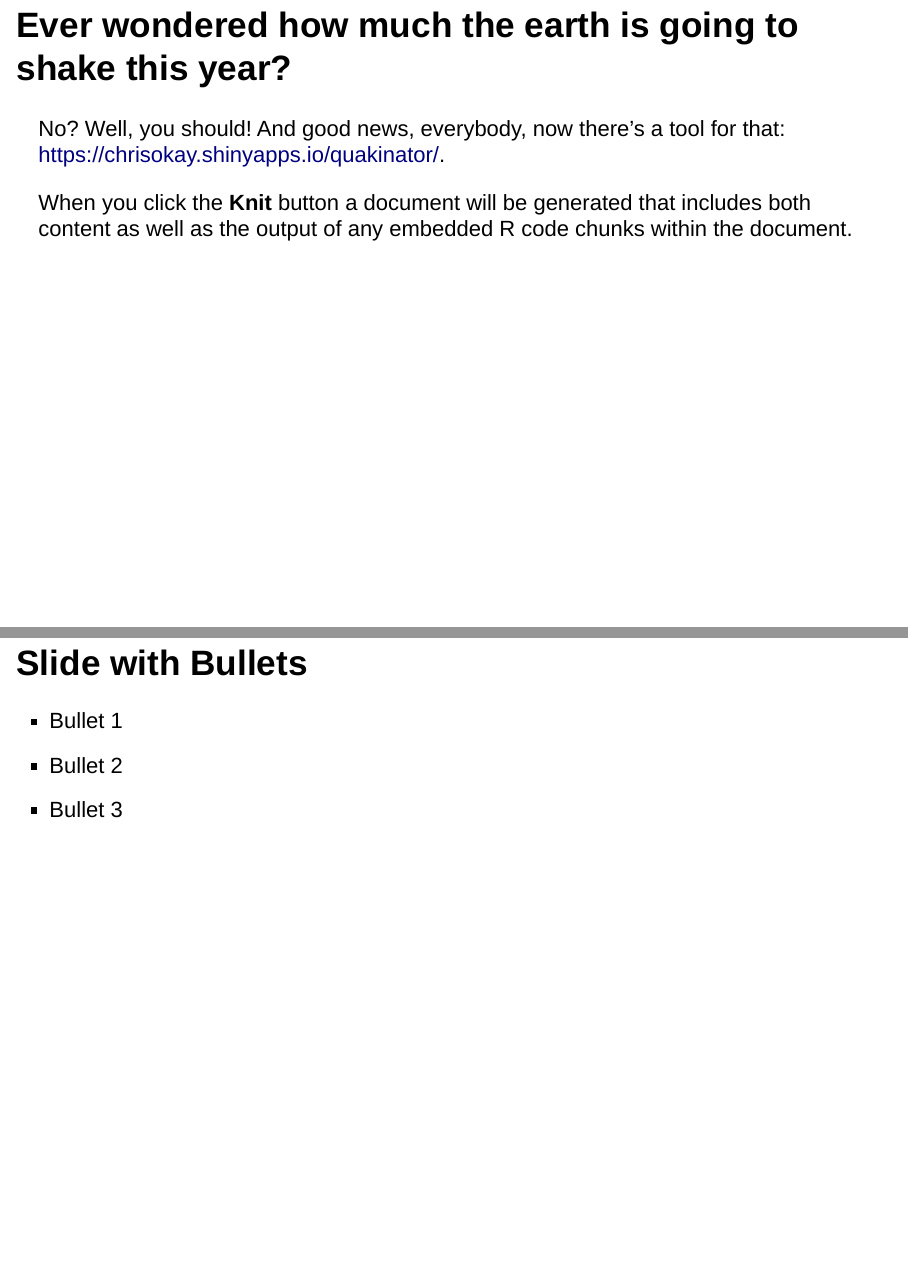
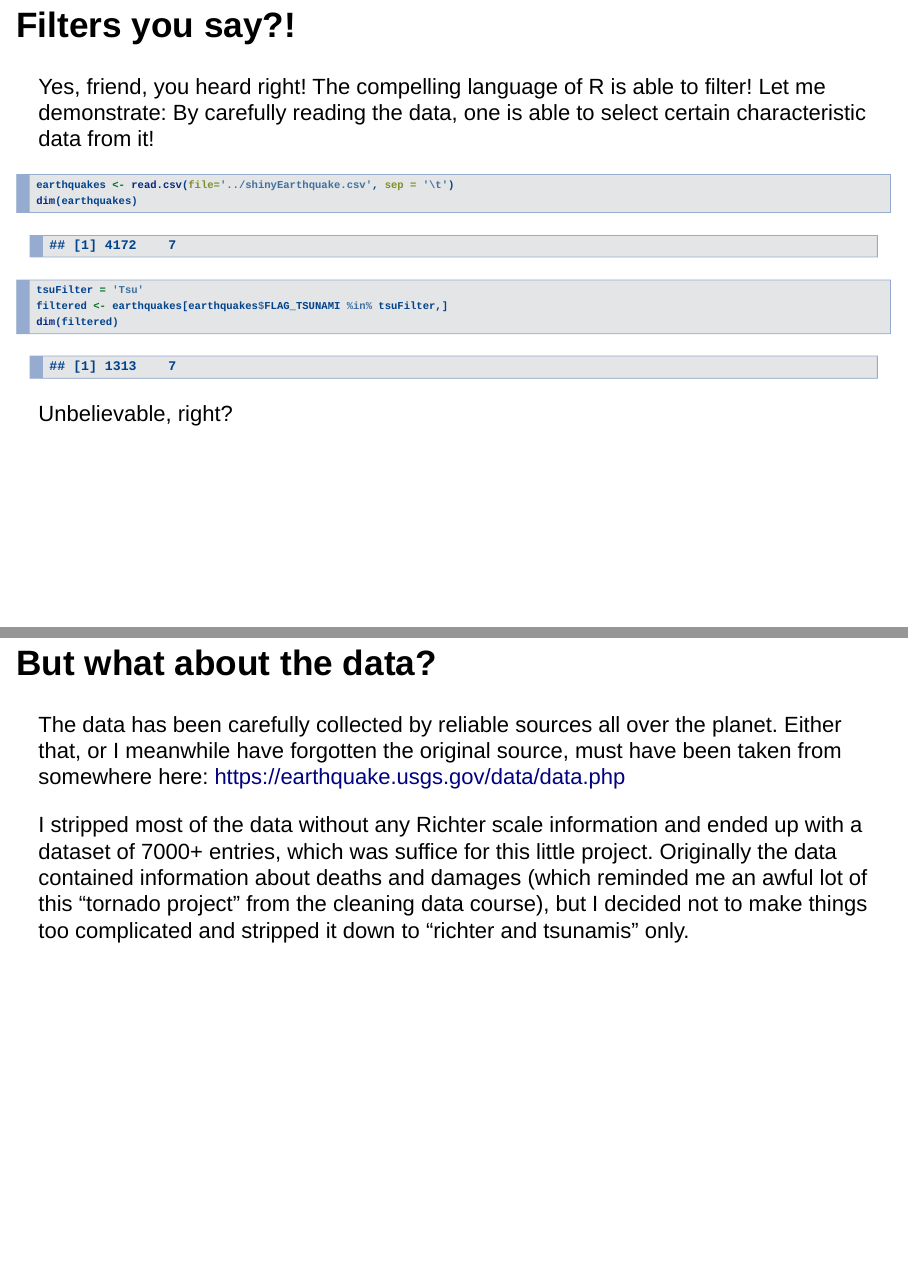
Before and after one commit to ChrisOKay/coursera_dp_project, an R Markdown document (pitch/pitch.Rmd): pages 2 and 3 of 6 before the commit and pages 3 and 4 of 5 after it, joined at a grey line. Rendered offline with R 4.5, knitr and Pandoc, with nearby package versions.

Commit message:
pitched the pitch

````diff
--- a/pitch/pitch.Rmd
+++ b/pitch/pitch.Rmd
@@ -9,10 +9,9 @@ output: slidy_presentation
 knitr::opts_chunk$set(echo = FALSE)
 ```
 
-## Ever wondered how much the earth is going to shake this year?
+## Ever wondered how much the earth is going to shake next year?
 
 No? Well, you should! And good news, everybody, now there's a tool for that: <https://chrisokay.shinyapps.io/quakinator/>.
 
-When you click the **Knit** button a document will be generated that includes both content as well as the output of any embedded R code chunks within the document.
+And not only that, you will be able to
 
-## Slide with Bullets
@@ -19,16 +21,21 @@ When you click the **Knit** button a document will be generated that includes bo
 
-- Bullet 1
-- Bullet 2
-- Bullet 3
 
-## Slide with R Output
+## Filters you say?!
 
-```{r cars, echo = TRUE}
-summary(cars)
+Yes, friend, you heard right! The compelling language of R is able to filter!
+Let me demonstrate: By carefully reading the data, one is able to select certain characteristic data from it!
+
+```{r echo = TRUE}
+earthquakes <- read.csv(file='../shinyEarthquake.csv', sep = '\t')
+dim(earthquakes)
+tsuFilter = 'Tsu'
+filtered <- earthquakes[earthquakes$FLAG_TSUNAMI %in% tsuFilter,]
+dim(filtered)
 ```
+Unbelievable, right?
 
-## Slide with Plot
+## But what about the data?
 
-```{r pressure}
-plot(pressure)
-```
+The data has been carefully collected by reliable sources all over the planet. Either that, or I meanwhile have forgotten the original source, must have been taken from somewhere here: <https://earthquake.usgs.gov/data/data.php>
+
+I stripped most of the data without any Richter scale information and ended up with a dataset of 7000+ entries, which was suffice for this little project. Originally the data contained information about deaths and damages (which reminded me an awful lot of this "tornado project" from the cleaning data course), but I decided not to make things too complicated and stripped it down to "richter and tsunamis" only.
````
Also changed, not shown: pitch/pitch.html (added), pitch/pitch.Rmd (11 more changed lines).
